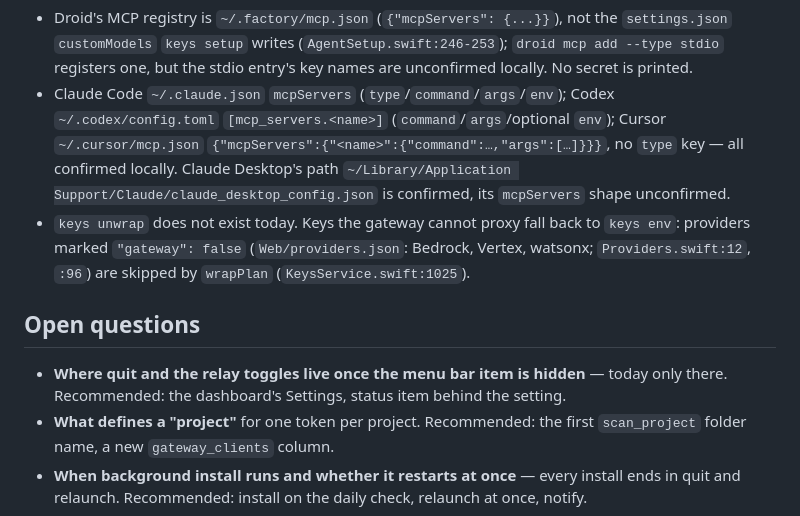
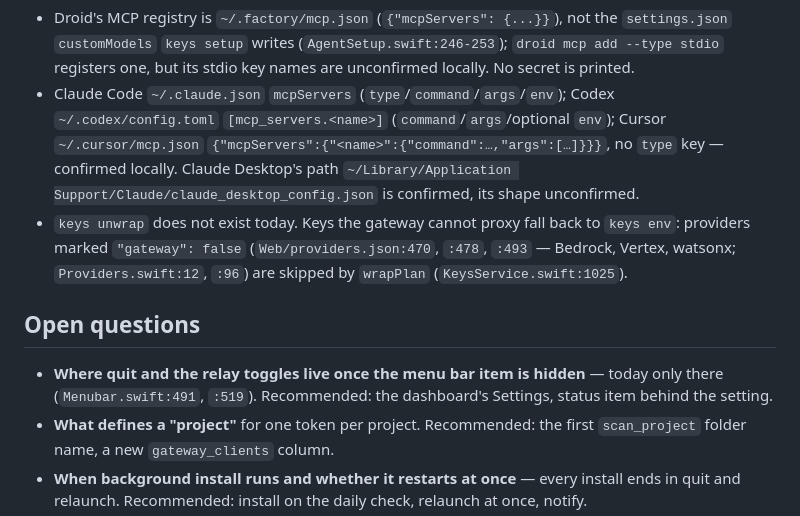
Before and after one commit to gshost1/Keysreallysafe, a Markdown page: docs/proposals/grants-first.md, the part around one of its changes. Drawn GitHub-style.

```diff
--- a/docs/proposals/grants-first.md
+++ b/docs/proposals/grants-first.md
@@ -164,25 +169,25 @@ any tool result, and the scrubber works.
   (`AppUpdater.swift:324-402`).
 - Droid's MCP registry is `~/.factory/mcp.json` (`{"mcpServers": {...}}`), not
   the `settings.json` `customModels` `keys setup` writes (`AgentSetup.swift:246-253`);
-  `droid mcp add --type stdio` registers one, but the stdio entry's key names are
+  `droid mcp add --type stdio` registers one, but its stdio key names are
   unconfirmed locally. No secret is printed.
 - Claude Code `~/.claude.json` `mcpServers` (`type`/`command`/`args`/`env`);
   Codex `~/.codex/config.toml` `[mcp_servers.<name>]` (`command`/`args`/optional
   `env`); Cursor `~/.cursor/mcp.json`
-  `{"mcpServers":{"<name>":{"command":…,"args":[…]}}}`, no `type` key — all
+  `{"mcpServers":{"<name>":{"command":…,"args":[…]}}}`, no `type` key —
   confirmed locally. Claude Desktop's path
   `~/Library/Application Support/Claude/claude_desktop_config.json` is
-  confirmed, its `mcpServers` shape unconfirmed.
+  confirmed, its shape unconfirmed.
 - `keys unwrap` does not exist today. Keys the gateway cannot proxy fall back to
-  `keys env`: providers marked `"gateway": false` (`Web/providers.json`: Bedrock,
-  Vertex, watsonx; `Providers.swift:12`, `:96`) are skipped by `wrapPlan`
-  (`KeysService.swift:1025`).
+  `keys env`: providers marked `"gateway": false` (`Web/providers.json:470`,
+  `:478`, `:493` — Bedrock, Vertex, watsonx; `Providers.swift:12`, `:96`) are
+  skipped by `wrapPlan` (`KeysService.swift:1025`).
 
 ## Open questions
 
 - **Where quit and the relay toggles live once the menu bar item is hidden** —
-  today only there. Recommended: the dashboard's Settings, status item behind
-  the setting.
+  today only there (`Menubar.swift:491`, `:519`). Recommended: the dashboard's
+  Settings, status item behind the setting.
 - **What defines a "project"** for one token per project. Recommended: the first
   `scan_project` folder name, a new `gateway_clients` column.
 - **When background install runs and whether it restarts at once** — every
```
Also changed, not shown: other parts of docs/proposals/grants-first.md (+73 -68 lines).
